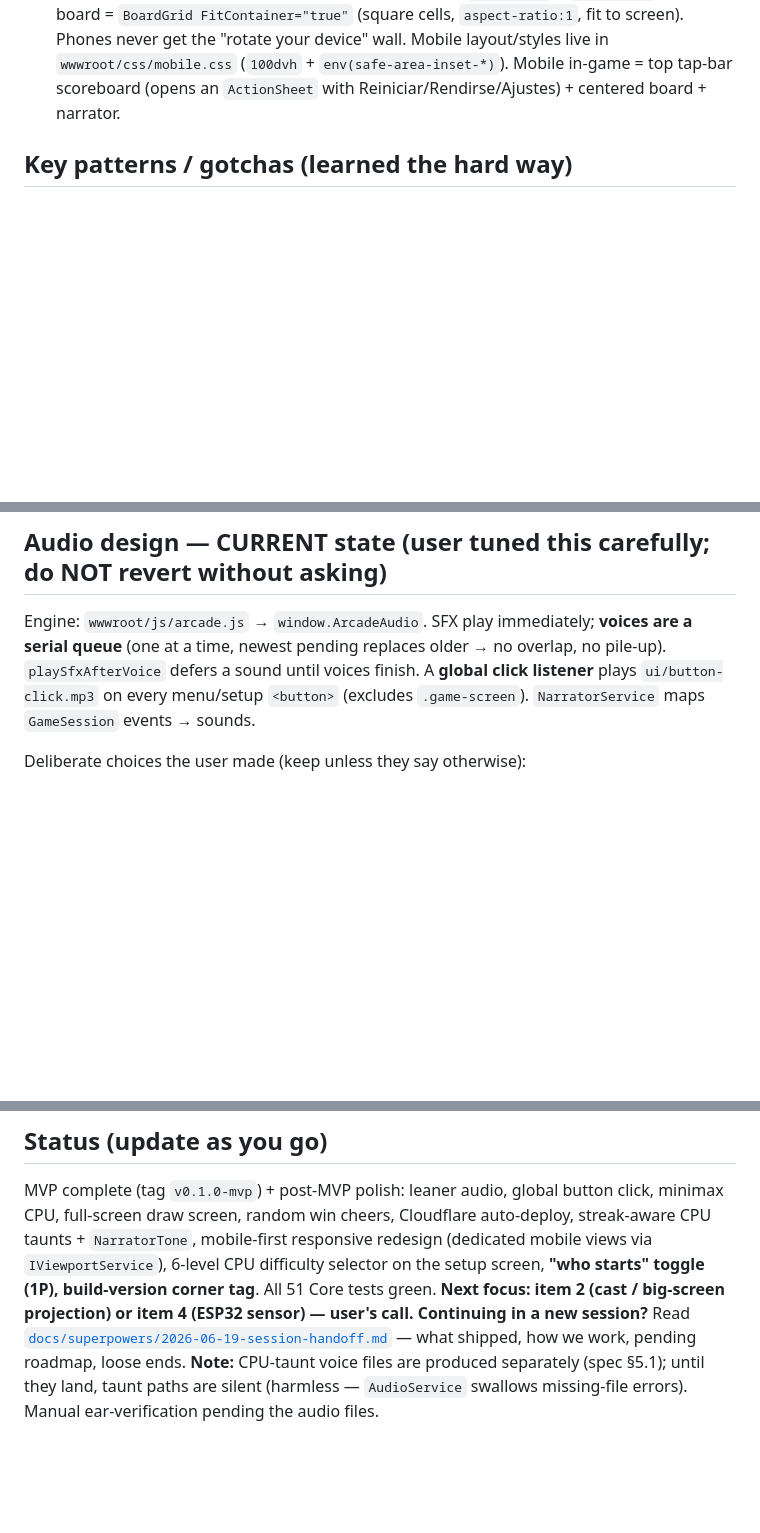
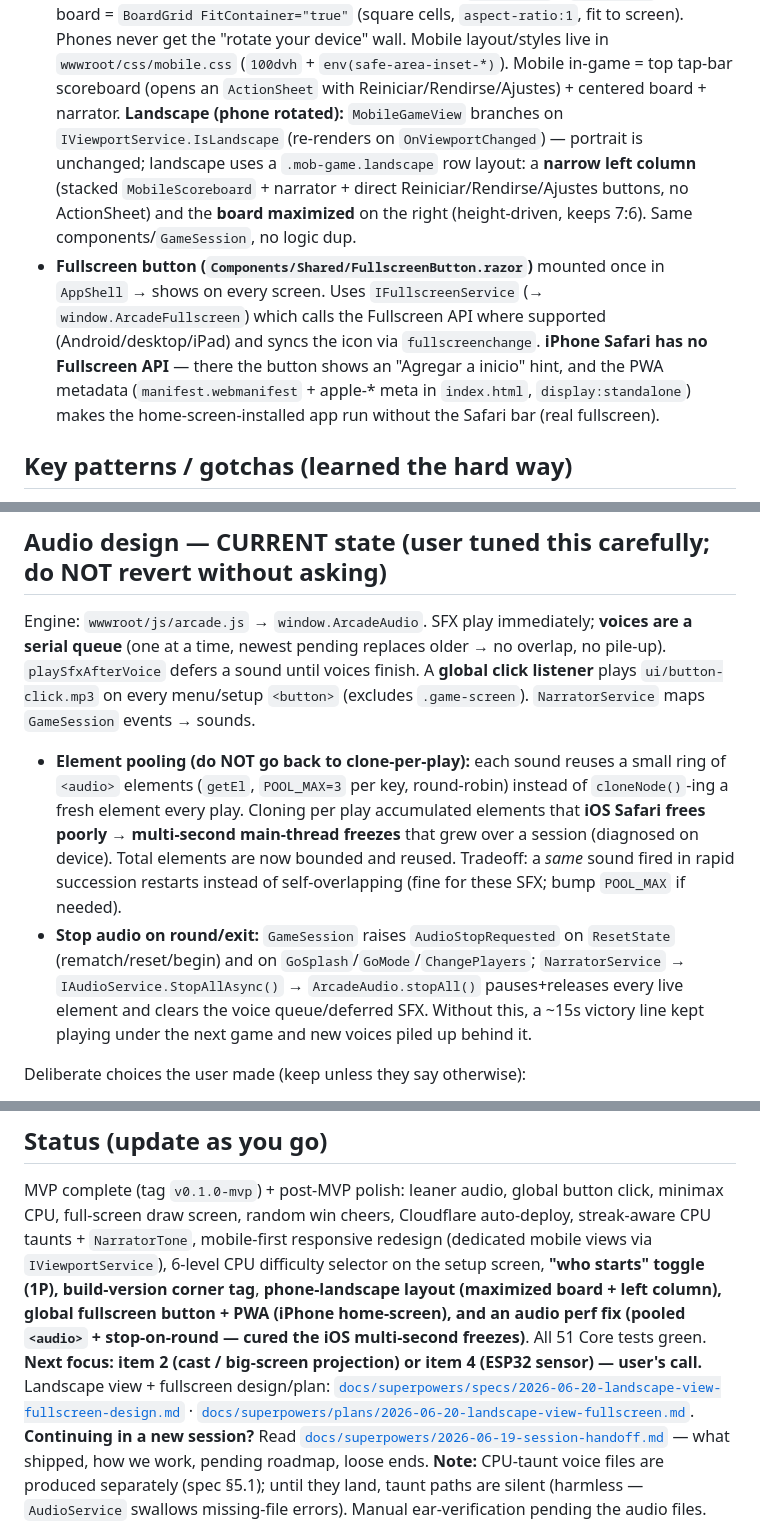
Before and after one commit to edgardoNufi/connect4-hoops-arcade, a Markdown page: CLAUDE.md, 3 parts joined by grey strips. GitHub-like rendering; blank space fills up the shorter version.

Commit message:
docs(vault): record landscape view, fullscreen/PWA, and audio pooling fix
Co-Authored-By: Claude Opus 4.8 <noreply@anthropic.com>

```diff
--- a/CLAUDE.md
+++ b/CLAUDE.md
@@ -44,6 +44,15 @@ Solution file is `Connect4HoopsArcade.slnx` (new XML format — `.slnx`, not `.s
   Mobile board = `BoardGrid FitContainer="true"` (square cells, `aspect-ratio:1`, fit to screen). Phones never get
   the "rotate your device" wall. Mobile layout/styles live in `wwwroot/css/mobile.css` (`100dvh` + `env(safe-area-inset-*)`).
   Mobile in-game = top tap-bar scoreboard (opens an `ActionSheet` with Reiniciar/Rendirse/Ajustes) + centered board + narrator.
+  **Landscape (phone rotated):** `MobileGameView` branches on `IViewportService.IsLandscape` (re-renders on
+  `OnViewportChanged`) — portrait is unchanged; landscape uses a `.mob-game.landscape` row layout: a **narrow left
+  column** (stacked `MobileScoreboard` + narrator + direct Reiniciar/Rendirse/Ajustes buttons, no ActionSheet) and the
+  **board maximized** on the right (height-driven, keeps 7:6). Same components/`GameSession`, no logic dup.
+- **Fullscreen button (`Components/Shared/FullscreenButton.razor`)** mounted once in `AppShell` → shows on every screen.
+  Uses `IFullscreenService` (→ `window.ArcadeFullscreen`) which calls the Fullscreen API where supported
+  (Android/desktop/iPad) and syncs the icon via `fullscreenchange`. **iPhone Safari has no Fullscreen API** — there the
+  button shows an "Agregar a inicio" hint, and the PWA metadata (`manifest.webmanifest` + apple-* meta in `index.html`,
+  `display:standalone`) makes the home-screen-installed app run without the Safari bar (real fullscreen).
 
 ## Key patterns / gotchas (learned the hard way)
 - **The board type is `GameBoard`, NOT `Board`.** A class named `Board` inside namespace `...Core.Board`
@@ -68,6 +77,15 @@ Engine: `wwwroot/js/arcade.js` → `window.ArcadeAudio`. SFX play immediately; *
 (one at a time, newest pending replaces older → no overlap, no pile-up). `playSfxAfterVoice` defers a sound
 until voices finish. A **global click listener** plays `ui/button-click.mp3` on every menu/setup `<button>`
 (excludes `.game-screen`). `NarratorService` maps `GameSession` events → sounds.
+- **Element pooling (do NOT go back to clone-per-play):** each sound reuses a small ring of `<audio>` elements
+  (`getEl`, `POOL_MAX=3` per key, round-robin) instead of `cloneNode()`-ing a fresh element every play. Cloning
+  per play accumulated elements that **iOS Safari frees poorly → multi-second main-thread freezes** that grew over a
+  session (diagnosed on device). Total elements are now bounded and reused. Tradeoff: a *same* sound fired in rapid
+  succession restarts instead of self-overlapping (fine for these SFX; bump `POOL_MAX` if needed).
+- **Stop audio on round/exit:** `GameSession` raises `AudioStopRequested` on `ResetState` (rematch/reset/begin) and
+  on `GoSplash`/`GoMode`/`ChangePlayers`; `NarratorService` → `IAudioService.StopAllAsync()` → `ArcadeAudio.stopAll()`
+  pauses+releases every live element and clears the voice queue/deferred SFX. Without this, a ~15s victory line kept
+  playing under the next game and new voices piled up behind it.
 
 Deliberate choices the user made (keep unless they say otherwise):
 - **No background music.** (`music/attract-loop.mp3` exists but is unused; the "Música" settings slider
@@ -166,9 +184,12 @@ Ordered by the user's priority. Brainstorm/design before building each (see brai
 MVP complete (tag `v0.1.0-mvp`) + post-MVP polish: leaner audio, global button click, minimax CPU,
 full-screen draw screen, random win cheers, Cloudflare auto-deploy, streak-aware CPU taunts + `NarratorTone`,
 mobile-first responsive redesign (dedicated mobile views via `IViewportService`),
-6-level CPU difficulty selector on the setup screen, **"who starts" toggle (1P), build-version corner tag**.
+6-level CPU difficulty selector on the setup screen, **"who starts" toggle (1P), build-version corner tag**,
+**phone-landscape layout (maximized board + left column), global fullscreen button + PWA (iPhone home-screen),
+and an audio perf fix (pooled `<audio>` + stop-on-round — cured the iOS multi-second freezes)**.
 All 51 Core tests green.
 **Next focus: item 2 (cast / big-screen projection) or item 4 (ESP32 sensor) — user's call.**
+Landscape view + fullscreen design/plan: [`docs/superpowers/specs/2026-06-20-landscape-view-fullscreen-design.md`](docs/superpowers/specs/2026-06-20-landscape-view-fullscreen-design.md) · [`docs/superpowers/plans/2026-06-20-landscape-view-fullscreen.md`](docs/superpowers/plans/2026-06-20-landscape-view-fullscreen.md).
 **Continuing in a new session?** Read [`docs/superpowers/2026-06-19-session-handoff.md`](docs/superpowers/2026-06-19-session-handoff.md) — what shipped, how we work, pending roadmap, loose ends.
 **Note:** CPU-taunt voice files are produced separately (spec §5.1); until they land, taunt paths are silent
 (harmless — `AudioService` swallows missing-file errors). Manual ear-verification pending the audio files.
```
